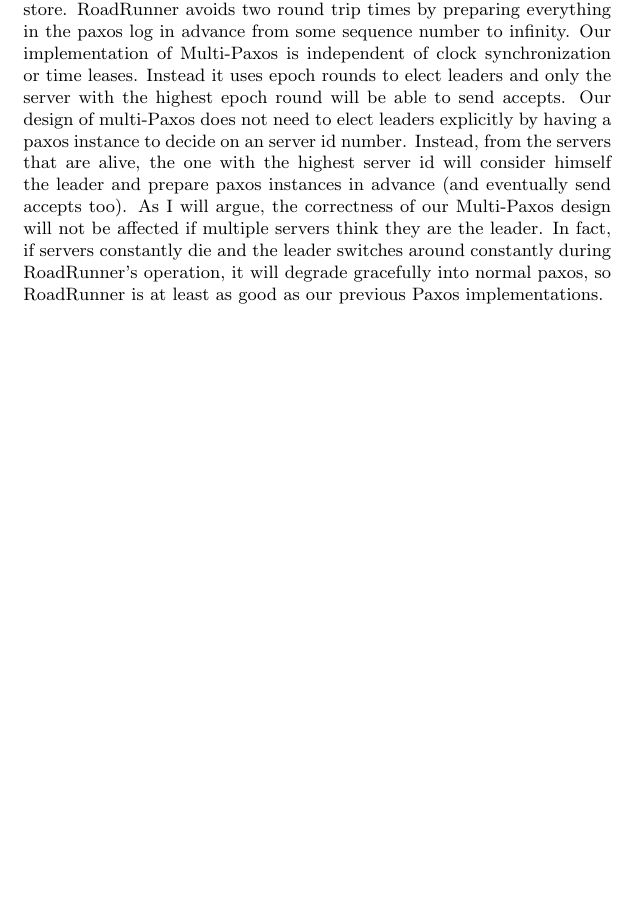
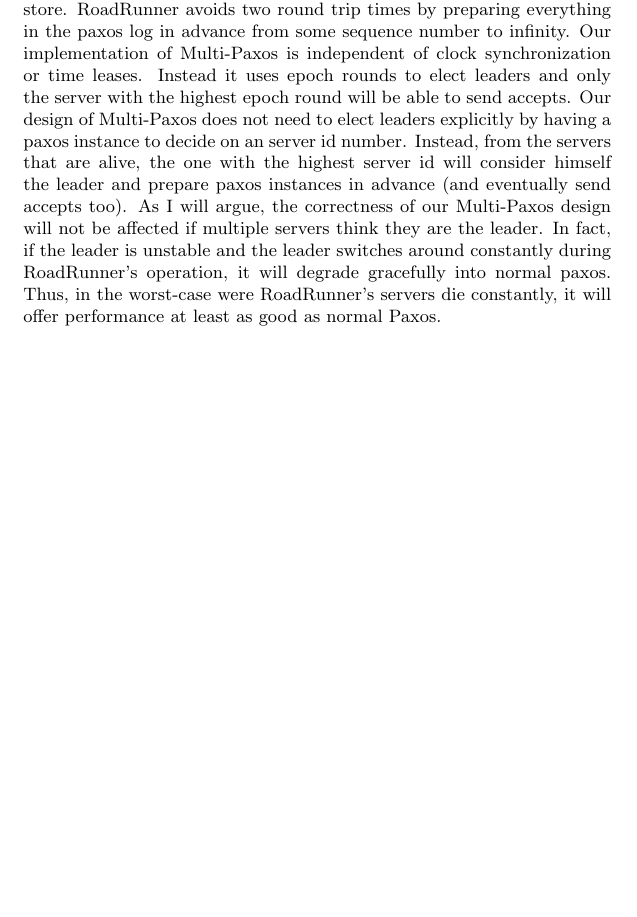
Before and after one commit to brando90/RoadRunner, a LaTeX paper (write-up/write-up.tex): part of the page, cut so that both start at the same text. Compiled offline with pdfLaTeX.

Commit message:
Abstract first draft finished. Worded nicely.

```diff
--- a/write-up/write-up.tex
+++ b/write-up/write-up.tex
@@ -17,9 +17,9 @@
 RoadRunner is a persistent, fault-tolerant, high-performance key-value store.
 RoadRunner avoids two round trip times by preparing everything in the paxos log in advance from some sequence number to infinity.
 Our implementation of Multi-Paxos is independent of clock synchronization or time leases. Instead it uses epoch rounds to elect leaders and only the server with the highest epoch round will be able to send accepts.
-Our design of multi-Paxos does not need to elect leaders explicitly by having a paxos instance to decide on an server id number.
+Our design of Multi-Paxos does not need to elect leaders explicitly by having a paxos instance to decide on an server id number.
 Instead, from the servers that are alive, the one with the highest server id will consider himself the leader and prepare paxos instances in advance (and eventually send accepts too).
-As I will argue, the correctness of our Multi-Paxos design will not be affected if multiple servers think they are the leader. In fact, if servers constantly die and the leader switches around constantly during RoadRunner's operation, it will degrade gracefully into normal paxos, so RoadRunner is at least as good as our previous Paxos implementations.
+As I will argue, the correctness of our Multi-Paxos design will not be affected if multiple servers think they are the leader. In fact, if the leader is unstable and the leader switches around constantly during RoadRunner's operation, it will degrade gracefully into normal paxos. Thus, in the worst-case were RoadRunner's servers die constantly, it will offer performance at least as good as normal Paxos.
 \end{abstract}
 
 
```
